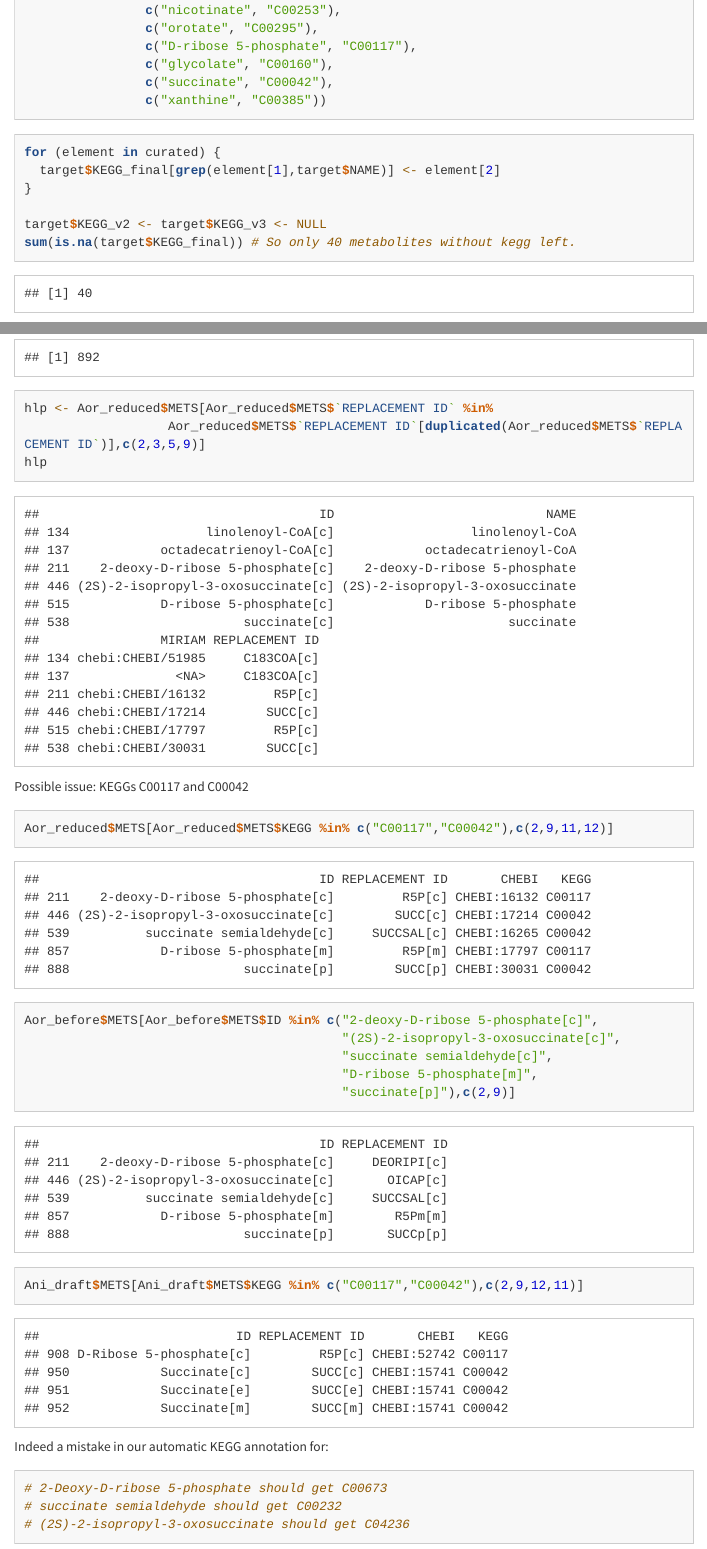
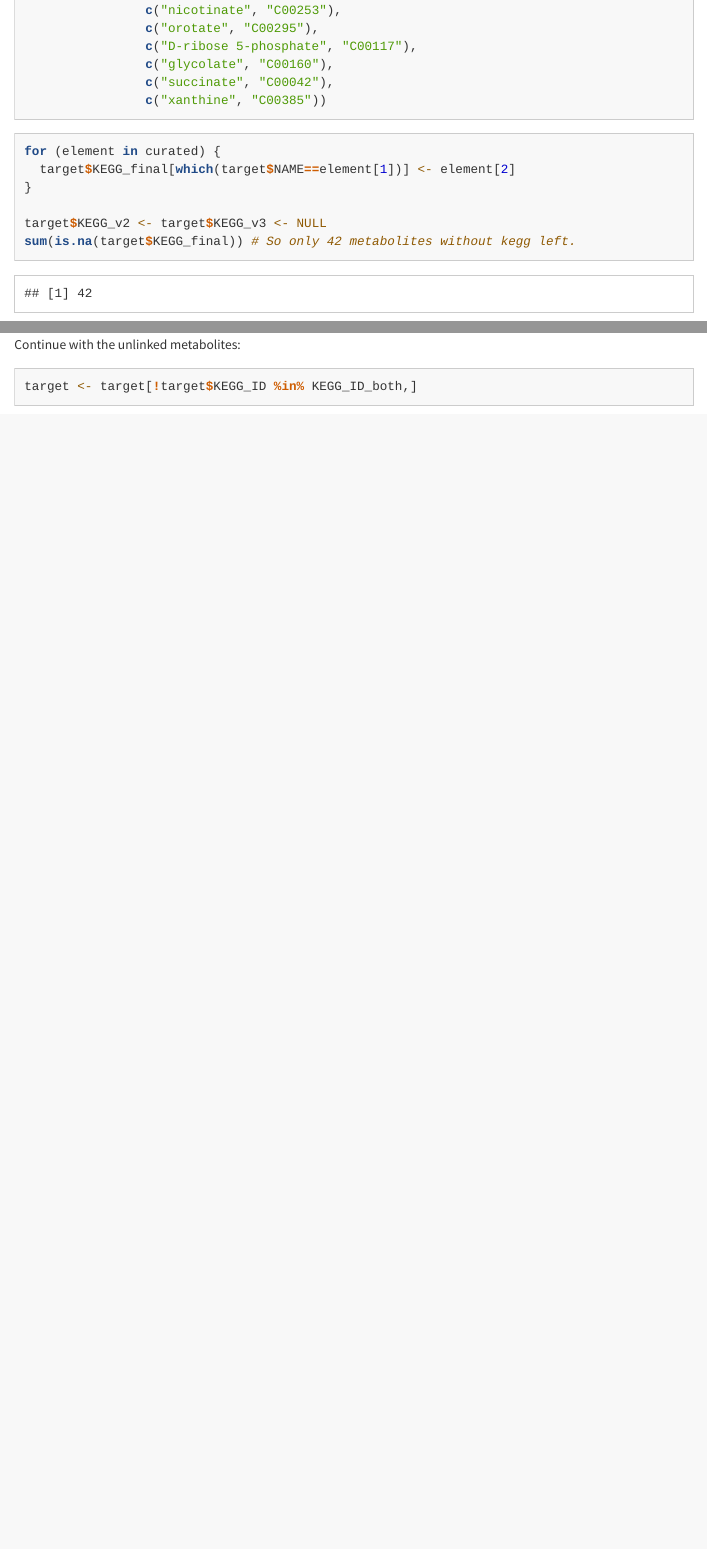
Before and after one commit to SysBioChalmers/panAsp-GEM, an R Markdown document (code/metabolites_niger_oryzae.Rmd): the page in a window 1100 px wide, from 12420 px down before the commit and from 10860 px down after it, so that both start at the same text, and a second part further down, joined at a grey line. Rendered offline with R 4.5, knitr and Pandoc, with nearby package versions; some code elsewhere in the file could not run offline; menus at the side of the page are left out; long lines of code are wrapped; common packages that the code uses without loading them are loaded.

Commit message:
fix code bug metabolites

````diff
--- a/code/metabolites_niger_oryzae.Rmd
+++ b/code/metabolites_niger_oryzae.Rmd
@@ -31,7 +31,7 @@ source("./Rutilities.R")
 
 ```{r}
 # Note: excels should be closed when reading them in R
-Aor_draft <- read_excel_allsheets("../model/Aor_draft_comp.xlsx")
+Aor_draft <- read_excel_allsheets("../data/intermediate/Aor_draft_comp.xlsx")
 
 # Aor_reduced <- read_excel_allsheets("../scrap/Aor_reduced.xlsx")
 Aor_reduced <- read_excel_allsheets("../data/intermediate/Aor_reduced.xlsx")
@@ -57,7 +57,7 @@ Aor_reduced$METS$KEGG[!is.na(Aor_reduced$METS$KEGG)]
 The replacement IDs for both oryzae niger can be improved. If the
 compartment is not cytosol, a trailing compartment name was added. Fix this:
 
-```{r}
+```
 Aor_draft$METS[Aor_draft$METS$NAME %in% c("3-oxoacyl-[acp]","acetoacetyl-CoA"),c(2,3,9)]
 Aor_reduced$METS[Aor_reduced$METS$NAME %in% c("3-oxoacyl-[acp]","acetoacetyl-CoA"),c(2,3,9)]
 ```
@@ -141,17 +141,14 @@ length(Aor_reduced$METS$`REPLACEMENT ID`)
 length(unique(Aor_reduced$METS$`REPLACEMENT ID`))
 ```
 
-```{r}
+```
 hlp <- Aor_reduced$METS[Aor_reduced$METS$`REPLACEMENT ID` %in%
                    Aor_reduced$METS$`REPLACEMENT ID`[duplicated(Aor_reduced$METS$`REPLACEMENT ID`)],c(2,3,5,9)]
 hlp
 
 Aor_before <- read_excel_allsheets("../data/intermediate/Aor_reduced.xlsx")
 Aor_before$METS[match(hlp$ID, Aor_before$METS$ID),c(2,3,5,9)]
-```
 
-
-```{r}
 Ani_draft$METS[which(Ani_draft$METS$CHEBI == "CHEBI:24636"),c(2,5,9)]
 ```
 
@@ -333,6 +314,9 @@ table(!is.na(target$KEGG)|!is.na(target$KEGG_v2)|!is.na(target$KEGG_v3))
 ```
 
 ```{r}
+# 2-Deoxy-D-ribose 5-phosphate should get C00673
+# (2S)-2-isopropyl-3-oxosuccinate should get C04236
+# succinate semialdehyde should get C00232
 rbind(target[target$ID == "2-deoxy-D-ribose 5-phosphate[c]",c(2,12,15,16)],
       target[target$ID == "(2S)-2-isopropyl-3-oxosuccinate[c]",c(2,12,15,16)],
       target[target$ID == "succinate semialdehyde[c]",c(2,12,15,16)])
@@ -417,11 +400,11 @@ curated <- list(c("4-hydroxybenzoate", "C00156"),
 
 ```{r}
 for (element in curated) {
-  target$KEGG_final[grep(element[1],target$NAME)] <- element[2]
+  target$KEGG_final[which(target$NAME==element[1])] <- element[2]
 }
 
 target$KEGG_v2 <- target$KEGG_v3 <- NULL
-sum(is.na(target$KEGG_final)) # So only 40 metabolites without kegg left.
+sum(is.na(target$KEGG_final)) # So only 42 metabolites without kegg left.
 
 target$KEGG <- target$KEGG_final
 target$KEGG_final <- NULL
@@ -484,28 +468,3 @@ table(Aor_reduced$METS$`REPLACEMENT ID` %in% Ani_draft$METS$`REPLACEMENT ID`)
 length(Aor_reduced$METS$`REPLACEMENT ID`)
 length(unique(Aor_reduced$METS$`REPLACEMENT ID`))
 ```
-
-```{r}
-hlp <- Aor_reduced$METS[Aor_reduced$METS$`REPLACEMENT ID` %in%
-                   Aor_reduced$METS$`REPLACEMENT ID`[duplicated(Aor_reduced$METS$`REPLACEMENT ID`)],c(2,3,5,9)]
-hlp
-```
-
-Possible issue: KEGGs C00117 and C00042
-
-```{r}
-Aor_reduced$METS[Aor_reduced$METS$KEGG %in% c("C00117","C00042"),c(2,9,11,12)]
-Aor_before$METS[Aor_before$METS$ID %in% c("2-deoxy-D-ribose 5-phosphate[c]",
-                                          "(2S)-2-isopropyl-3-oxosuccinate[c]",
-                                          "succinate semialdehyde[c]",
-                                          "D-ribose 5-phosphate[m]",
-                                          "succinate[p]"),c(2,9)]
-Ani_draft$METS[Ani_draft$METS$KEGG %in% c("C00117","C00042"),c(2,9,12,11)]
-```
-
-Indeed a mistake in our automatic KEGG annotation for:
-
-```{r}
-# 2-Deoxy-D-ribose 5-phosphate should get C00673
-# succinate semialdehyde should get C00232
-# (2S)-2-isopropyl-3-oxosuccinate should get C04236
````
Also changed, not shown: data/intermediate/Aor_reduced_metabolite_table.xlsx, model/panAsp_v1.xlsx, code/metabolites_niger_oryzae.Rmd (29 more changed lines), 1 other file.
